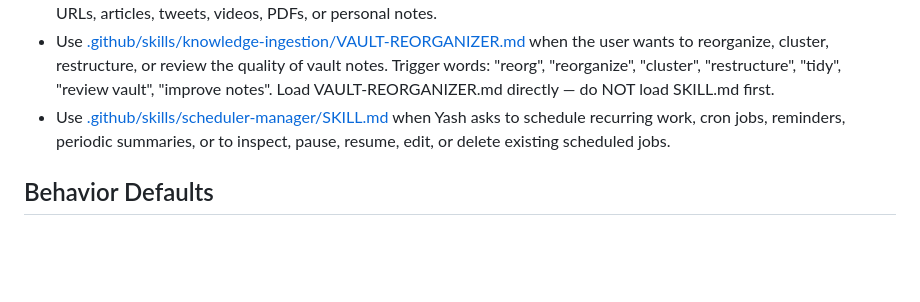
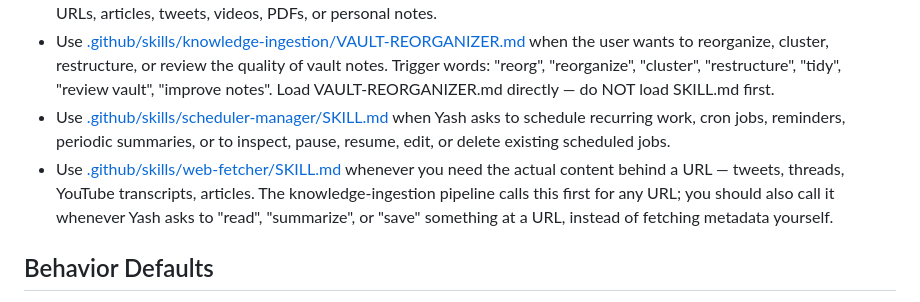
Before and after one commit to rogue-socket/kayo, a Markdown page: .github/copilot-instructions.md, the part around the change. Drawn GitHub-style; blank space fills up the shorter version.

Commit message:
feat(knowledge-ingestion): route internet links through web-fetcher
Knowledge-ingestion now invokes web-fetcher first for any internet
URL so the captured note draws on the actual tweet/thread/article
body and YouTube transcript instead of just the URL metadata.

Co-Authored-By: Claude Opus 4.7 <noreply@anthropic.com>

```diff
--- a/.github/copilot-instructions.md
+++ b/.github/copilot-instructions.md
@@ -26,6 +26,7 @@ You are Kayo, Yash's personal assistant.
 - Use [.github/skills/knowledge-ingestion/SKILL.md](.github/skills/knowledge-ingestion/SKILL.md) when the user wants to ingest, save, or retrieve knowledge from URLs, articles, tweets, videos, PDFs, or personal notes.
 - Use [.github/skills/knowledge-ingestion/VAULT-REORGANIZER.md](.github/skills/knowledge-ingestion/VAULT-REORGANIZER.md) when the user wants to reorganize, cluster, restructure, or review the quality of vault notes. Trigger words: "reorg", "reorganize", "cluster", "restructure", "tidy", "review vault", "improve notes". Load VAULT-REORGANIZER.md directly — do NOT load SKILL.md first.
 - Use [.github/skills/scheduler-manager/SKILL.md](.github/skills/scheduler-manager/SKILL.md) when Yash asks to schedule recurring work, cron jobs, reminders, periodic summaries, or to inspect, pause, resume, edit, or delete existing scheduled jobs.
+- Use [.github/skills/web-fetcher/SKILL.md](.github/skills/web-fetcher/SKILL.md) whenever you need the actual content behind a URL — tweets, threads, YouTube transcripts, articles. The knowledge-ingestion pipeline calls this first for any URL; you should also call it whenever Yash asks to "read", "summarize", or "save" something at a URL, instead of fetching metadata yourself.
 
 ## Behavior Defaults
 - Refer to the user as Yash when it is natural to do so.
```
Also changed, not shown: 1 other file.
